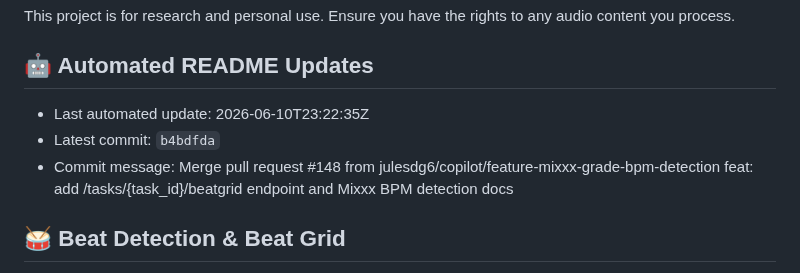
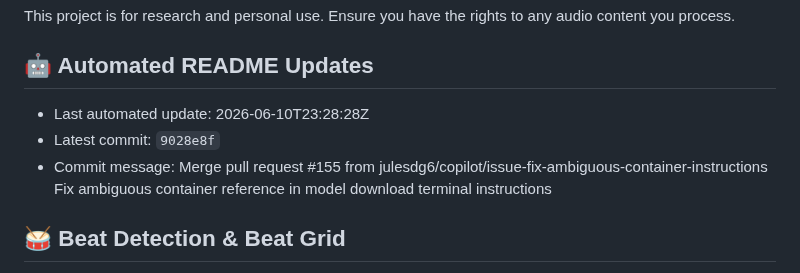
Before and after one commit to julesdg6/shank, a Markdown page: README.md, the part around the change. Rendered like a GitHub page.

Commit message:
docs: update README metadata [skip readme-update]

```diff
--- a/README.md
+++ b/README.md
@@ -376,9 +376,9 @@ This project is for research and personal use. Ensure you have the rights to any
 
 ## 🤖 Automated README Updates
 <!-- readme-update:start -->
-- Last automated update: 2026-06-10T23:22:35Z
-- Latest commit: `b4bdfda`
-- Commit message: Merge pull request #148 from julesdg6/copilot/feature-mixxx-grade-bpm-detection  feat: add /tasks/{task_id}/beatgrid endpoint and Mixxx BPM detection docs
+- Last automated update: 2026-06-10T23:28:28Z
+- Latest commit: `9028e8f`
+- Commit message: Merge pull request #155 from julesdg6/copilot/issue-fix-ambiguous-container-instructions  Fix ambiguous container reference in model download terminal instructions
 <!-- readme-update:end -->
 
 ## 🥁 Beat Detection & Beat Grid
```
